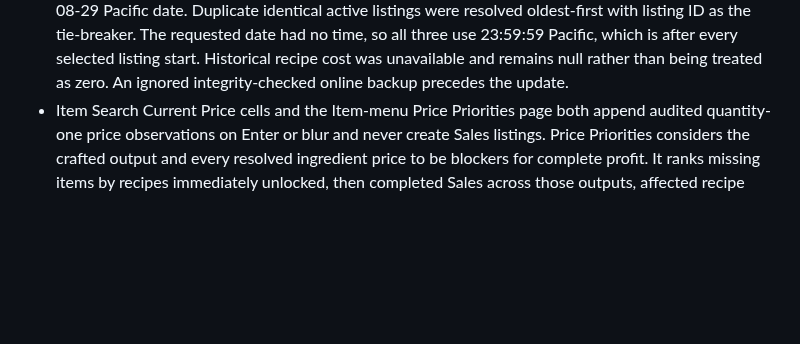
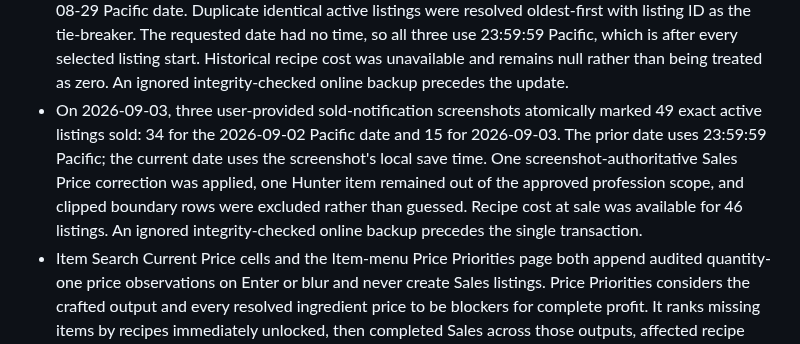
Before and after one commit to jinsoowhang/dofus-touch-economy-analytics, a Markdown page: MEMORY.md, the part around one of its changes. GitHub-like rendering; blank space fills up the shorter version.

Commit message:
docs: record September screenshot sales

```diff
--- a/MEMORY.md
+++ b/MEMORY.md
@@ -203,6 +203,14 @@
   time, so all three use 23:59:59 Pacific, which is after every selected listing start.
   Historical recipe cost was unavailable and remains null rather than being treated
   as zero. An ignored integrity-checked online backup precedes the update.
+- On 2026-09-03, three user-provided sold-notification screenshots atomically marked
+  49 exact active listings sold: 34 for the 2026-09-02 Pacific date and 15 for
+  2026-09-03. The prior date uses 23:59:59 Pacific; the current date uses the
+  screenshot's local save time. One screenshot-authoritative Sales Price correction
+  was applied, one Hunter item remained out of the approved profession scope, and
+  clipped boundary rows were excluded rather than guessed. Recipe cost at sale was
+  available for 46 listings. An ignored integrity-checked online backup precedes the
+  single transaction.
 - Item Search Current Price cells and the Item-menu Price Priorities page both append
   audited quantity-one price observations on Enter or blur and never create Sales
   listings. Price Priorities considers the crafted output and every resolved
```
Also changed, not shown: other parts of MEMORY.md (+1 -1 lines), notes/Session Notes 2026-09-03.md (added, +45 -0 lines).
